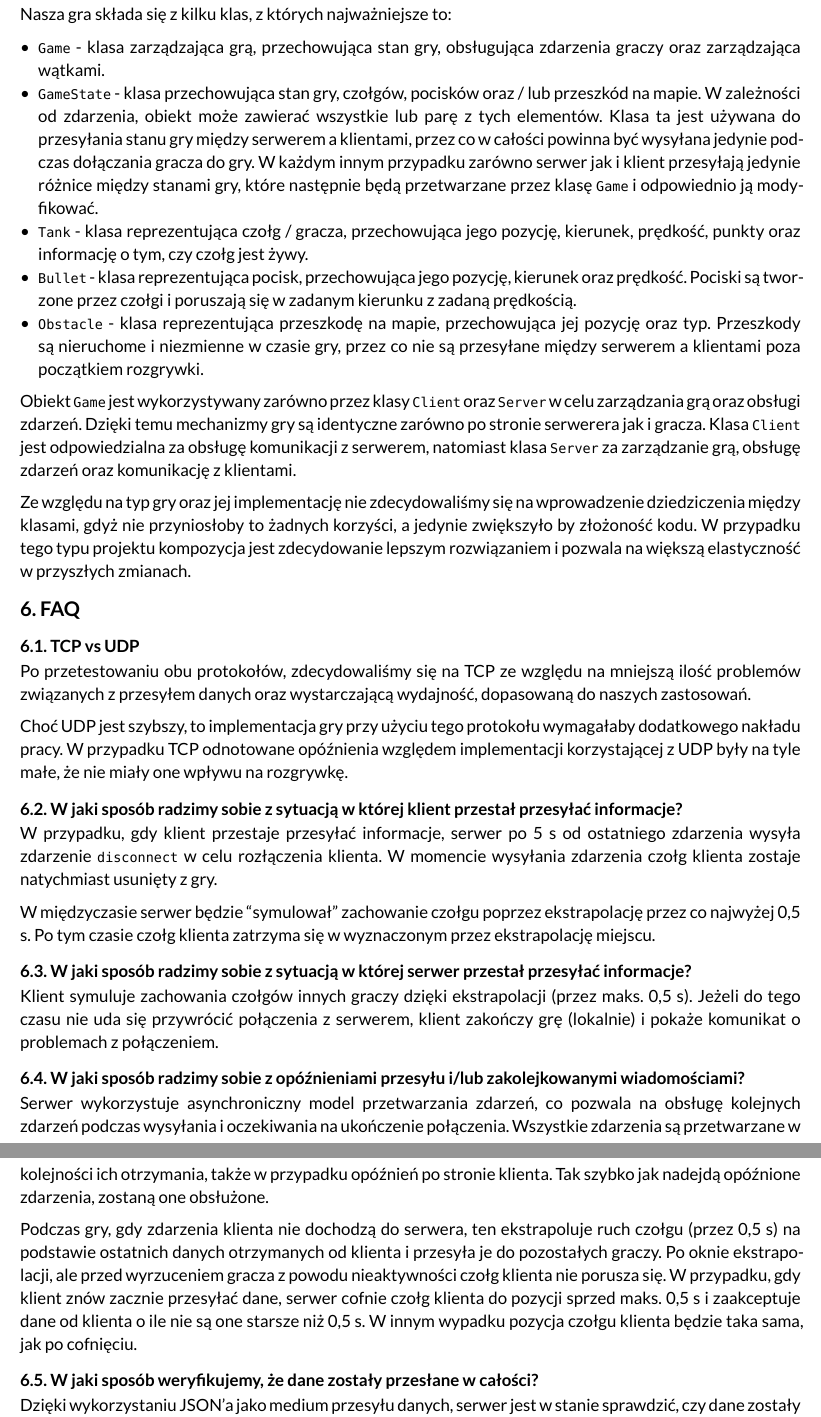
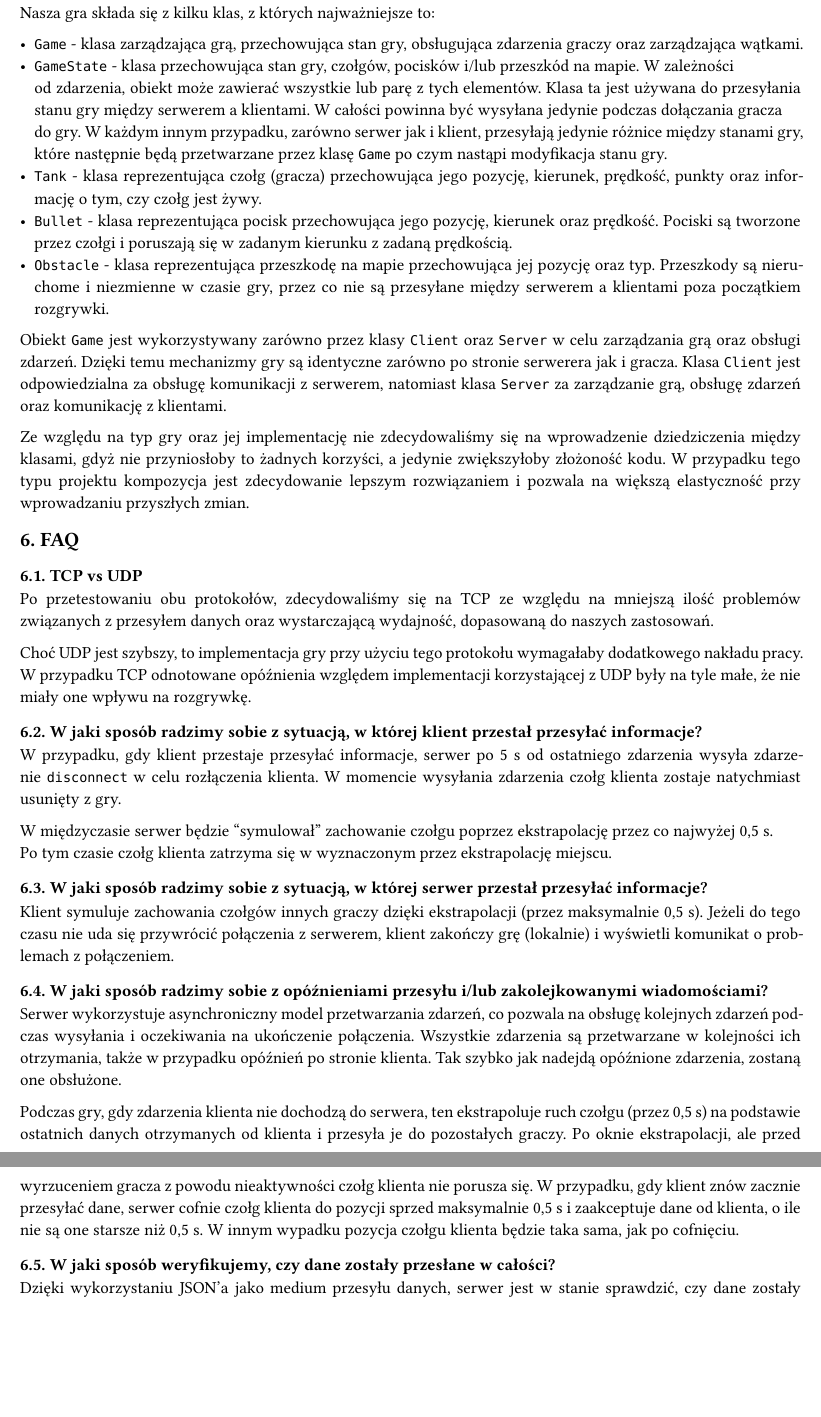
Before and after one commit to KanarekLife/DistributedComputing, a Typst document (Project01/main.typ): two parts of pages 7 and 8 of 8, joined at a grey line, cut so that both start at the same text, the shorter picture padded with empty space. The pictures show the PDF file Project01/main.pdf that the author committed with the source.

Commit message:
Small changes to the text, mostly corrections necessary to remove orphans (sierotki). Punctuation changes

```diff
--- a/Project01/main.typ
+++ b/Project01/main.typ
@@ -234,9 +234,14 @@ Kolejnym elementem krytycznym jest obsługa zdarzeń. W celu zapewnienia spójno
   caption: "Diagram klas."
 )
 
+#pagebreak()
+
 === 5.1. Opis klas
 
 Nasza gra składa się z kilku klas, z których najważniejsze to:
 
 - `Game` - klasa zarządzająca grą, przechowująca stan gry, obsługująca zdarzenia graczy oraz zarządzająca wątkami.
-- `GameState` - klasa przechowująca stan gry, czołgów, pocisków oraz / lub przeszkód na mapie. W zależności od zdarzenia, obiekt może zawierać wszystkie lub parę z tych elementów. Klasa ta jest używana do przesyłania stanu gry między serwerem a klientami, przez co w całości powinna być wysyłana jedynie podczas dołączania gracza do gry. W każdym innym przypadku zarówno serwer jak i klient przesyłają jedynie różnice między stanami gry, które następnie będą przetwarzane przez klasę `Game` i odpowiednio ją modyfikować.
+- `GameState` - klasa przechowująca stan gry, czołgów, pocisków i/lub przeszkód na mapie. W zależności \ od zdarzenia, obiekt może zawierać wszystkie lub parę z tych elementów. Klasa ta jest używana do przesyłania stanu gry między serwerem a klientami. W całości powinna być wysyłana jedynie podczas dołączania gracza \ do gry. W każdym innym przypadku, zarówno serwer jak i klient, przesyłają jedynie różnice między stanami gry, które następnie będą przetwarzane przez klasę `Game` po czym nastąpi modyfikacja stanu gry.
+- `Tank` - klasa reprezentująca czołg (gracza) przechowująca jego pozycję, kierunek, prędkość, punkty oraz informację o tym, czy czołg jest żywy.
+- `Bullet` - klasa reprezentująca pocisk przechowująca jego pozycję, kierunek oraz prędkość. Pociski są tworzone przez czołgi i poruszają się w zadanym kierunku z zadaną prędkością.
+- `Obstacle` - klasa reprezentująca przeszkodę na mapie przechowująca jej pozycję oraz typ. Przeszkody są nieruchome i niezmienne w czasie gry, przez co nie są przesyłane między serwerem a klientami poza początkiem rozgrywki.
@@ -246,7 +248,7 @@ Nasza gra składa się z kilku klas, z których najważniejsze to:
 
 Obiekt `Game` jest wykorzystywany zarówno przez klasy `Client` oraz `Server` w celu zarządzania grą oraz obsługi zdarzeń. Dzięki temu mechanizmy gry są identyczne zarówno po stronie serwerera jak i gracza. Klasa `Client` jest odpowiedzialna za obsługę komunikacji z serwerem, natomiast klasa `Server` za zarządzanie grą, obsługę zdarzeń oraz komunikację z klientami.
 
-Ze względu na typ gry oraz jej implementację nie zdecydowaliśmy się na wprowadzenie dziedziczenia między klasami, gdyż nie przyniosłoby to żadnych korzyści, a jedynie zwiększyło by złożoność kodu. W przypadku tego typu projektu kompozycja jest zdecydowanie lepszym rozwiązaniem i pozwala na większą elastyczność w przyszłych zmianach.
+Ze względu na typ gry oraz jej implementację nie zdecydowaliśmy się na wprowadzenie dziedziczenia między klasami, gdyż nie przyniosłoby to żadnych korzyści, a jedynie zwiększyłoby złożoność kodu. W przypadku tego typu projektu kompozycja jest zdecydowanie lepszym rozwiązaniem i pozwala na większą elastyczność przy wprowadzaniu przyszłych zmian.
 
 == 6. FAQ
 
@@ -256,27 +258,27 @@ Po przetestowaniu obu protokołów, zdecydowaliśmy się na TCP ze względu na m
 
 Choć UDP jest szybszy, to implementacja gry przy użyciu tego  protokołu wymagałaby dodatkowego nakładu pracy. W przypadku TCP odnotowane opóźnienia względem implementacji korzystającej z UDP były na tyle małe, że nie miały one wpływu na rozgrywkę.
 
-=== 6.2. W jaki sposób radzimy sobie z sytuacją w której klient przestał przesyłać informacje?
+=== 6.2. W jaki sposób radzimy sobie z sytuacją, w której klient przestał przesyłać informacje?
 
 W przypadku, gdy klient przestaje przesyłać informacje, serwer po 5 s od ostatniego zdarzenia wysyła zdarzenie `disconnect` w celu rozłączenia klienta. W momencie wysyłania zdarzenia czołg klienta zostaje natychmiast usunięty z gry.
 
-W międzyczasie serwer będzie "symulował" zachowanie czołgu poprzez ekstrapolację przez co najwyżej 0,5 s. Po tym czasie czołg klienta zatrzyma się w wyznaczonym przez ekstrapolację miejscu.
+W międzyczasie serwer będzie "symulował" zachowanie czołgu poprzez ekstrapolację przez co najwyżej 0,5 s. \ Po tym czasie czołg klienta zatrzyma się w wyznaczonym przez ekstrapolację miejscu.
 
-=== 6.3. W jaki sposób radzimy sobie z sytuacją w której serwer przestał przesyłać informacje?
+=== 6.3. W jaki sposób radzimy sobie z sytuacją, w której serwer przestał przesyłać informacje?
 
-Klient symuluje zachowania czołgów innych graczy dzięki ekstrapolacji (przez maks. 0,5 s). Jeżeli do tego czasu nie uda się przywrócić połączenia z serwerem, klient zakończy grę (lokalnie) i pokaże komunikat o problemach z połączeniem.
+Klient symuluje zachowania czołgów innych graczy dzięki ekstrapolacji (przez maksymalnie 0,5 s). Jeżeli do tego czasu nie uda się przywrócić połączenia z serwerem, klient zakończy grę (lokalnie) i wyświetli komunikat o problemach z połączeniem.
 
 === 6.4. W jaki sposób radzimy sobie z opóźnieniami przesyłu i/lub zakolejkowanymi wiadomościami?
 
 Serwer wykorzystuje asynchroniczny model przetwarzania zdarzeń, co pozwala na obsługę kolejnych zdarzeń podczas wysyłania i oczekiwania na ukończenie połączenia. Wszystkie zdarzenia są przetwarzane w kolejności ich otrzymania, także w przypadku opóźnień po stronie klienta. Tak szybko jak nadejdą opóźnione zdarzenia, zostaną one obsłużone.
 
-Podczas gry, gdy zdarzenia klienta nie dochodzą do serwera, ten ekstrapoluje ruch czołgu (przez 0,5 s) na podstawie ostatnich danych otrzymanych od klienta i przesyła je do pozostałych graczy. Po oknie ekstrapolacji, ale przed wyrzuceniem gracza z powodu nieaktywności czołg klienta nie porusza się. W przypadku, gdy klient znów zacznie przesyłać dane, serwer cofnie czołg klienta do pozycji sprzed maks. 0,5 s i zaakceptuje dane od klienta o ile nie są one starsze niż 0,5 s. W innym wypadku pozycja czołgu klienta będzie taka sama, jak po cofnięciu.
+Podczas gry, gdy zdarzenia klienta nie dochodzą do serwera, ten ekstrapoluje ruch czołgu (przez 0,5 s) na podstawie ostatnich danych otrzymanych od klienta i przesyła je do pozostałych graczy. Po oknie ekstrapolacji, ale przed wyrzuceniem gracza z powodu nieaktywności czołg klienta nie porusza się. W przypadku, gdy klient znów zacznie przesyłać dane, serwer cofnie czołg klienta do pozycji sprzed maksymalnie 0,5 s i zaakceptuje dane od klienta, o ile nie są one starsze niż 0,5 s. W innym wypadku pozycja czołgu klienta będzie taka sama, jak po cofnięciu.
 
-=== 6.5. W jaki sposób weryfikujemy, że dane zostały przesłane w całości?
+=== 6.5. W jaki sposób weryfikujemy, czy dane zostały przesłane w całości?
 
 Dzięki wykorzystaniu JSON'a jako medium przesyłu danych, serwer jest w stanie sprawdzić, czy dane zostały przesłane w całości. W przypadku błędu przesyłu danych serwer odrzuca zdarzenie i oczekuje na kolejne. Każda wiadomość musi być zakończona znakiem `NULL` w celu odseparowania poszczególnych JSON'ów.
 
-=== 6.6. W jaki sposób radzimy sobie z sytuacją gdy pakiet "zagubi się" i nie dotrze poprawnie do/z serwera?
+=== 6.6. W jaki sposób radzimy sobie z sytuacją, gdy pakiet "zagubi się" i nie dotrze poprawnie do/z serwera?
 
 TCP zapewnia, że dane zostaną dostarczone w całości i w odpowiedniej kolejności. W przypadku, gdy pakiet zostanie "zagubiony", TCP ponownie wyśle dane. W przypadku, gdy pakiet nie dotrze do serwera, klient ponownie wyśle dane.
 
```
Also changed, not shown: Project01/main.pdf, Project01/main.typ (15 more changed lines).
